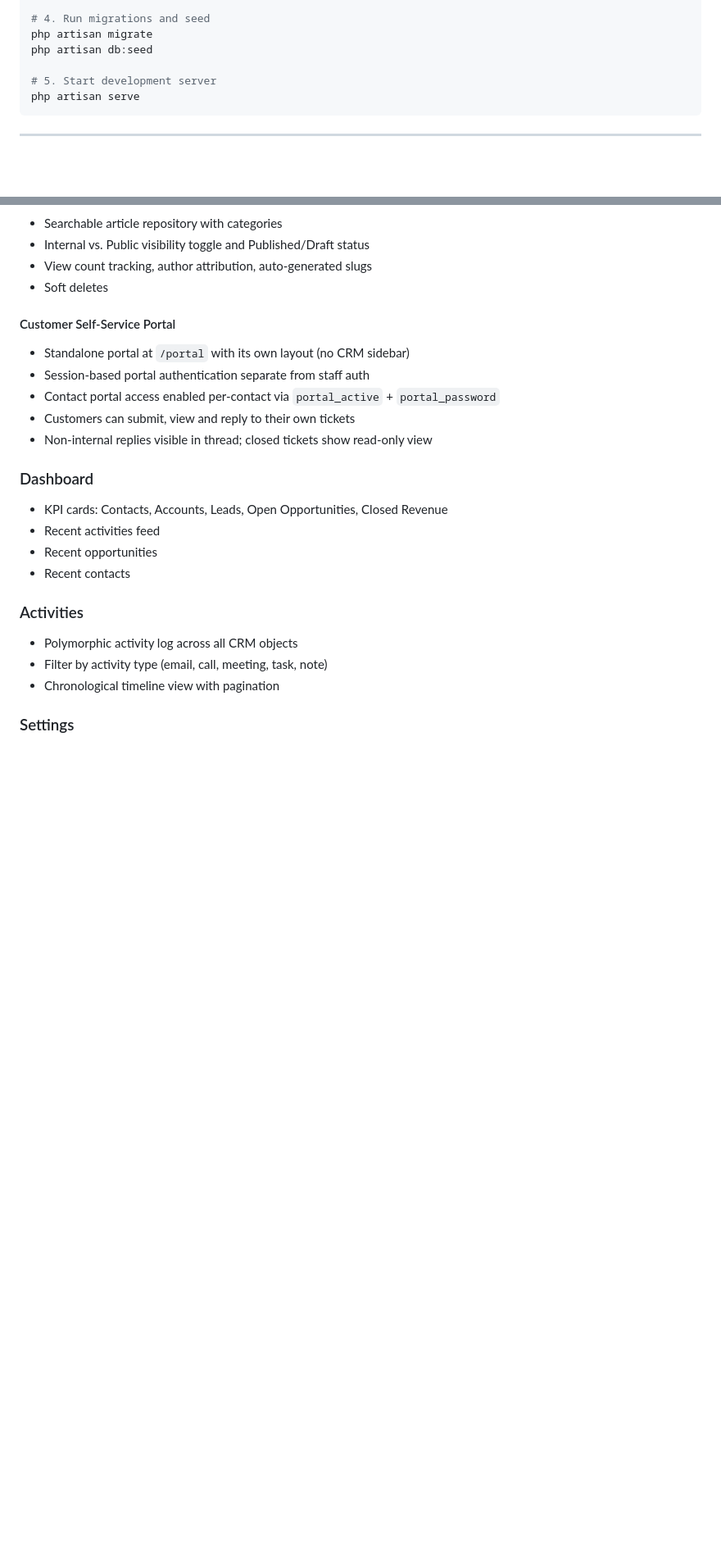
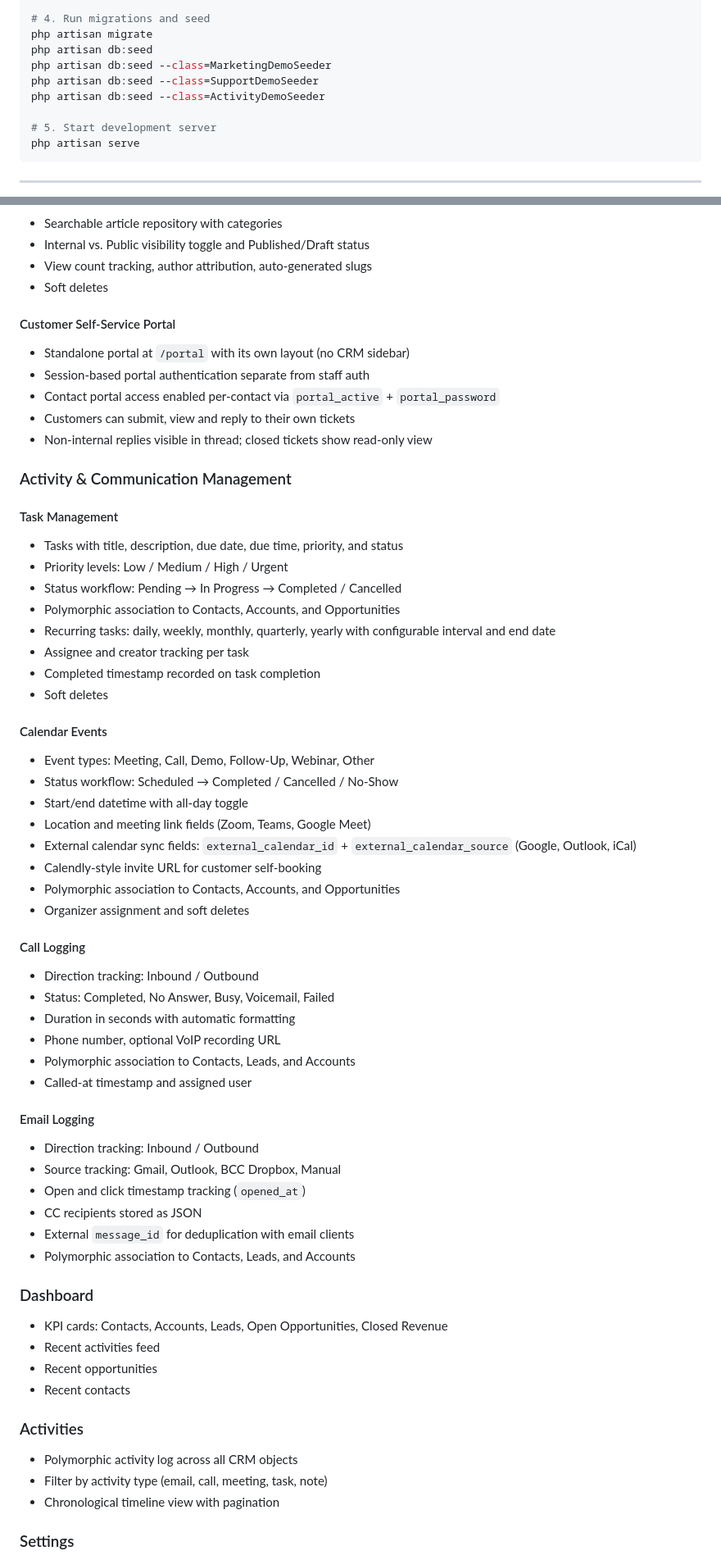
Before and after one commit to Navaid-KloneIT/navcrm, a Markdown page: README.md, 2 parts joined by grey strips. Shown at 82% size. Drawn GitHub-style; blank space fills up the shorter version.

Commit message:
docs: document Activity & Communication Management module in README

```diff
--- a/README.md
+++ b/README.md
@@ -35,6 +35,9 @@ php artisan key:generate
 # 4. Run migrations and seed
 php artisan migrate
 php artisan db:seed
+php artisan db:seed --class=MarketingDemoSeeder
+php artisan db:seed --class=SupportDemoSeeder
+php artisan db:seed --class=ActivityDemoSeeder
 
 # 5. Start development server
 php artisan serve
@@ -205,6 +208,44 @@ php artisan serve
 - Customers can submit, view and reply to their own tickets
 - Non-internal replies visible in thread; closed tickets show read-only view
 
+### Activity & Communication Management
+
+#### Task Management
+- Tasks with title, description, due date, due time, priority, and status
+- Priority levels: Low / Medium / High / Urgent
+- Status workflow: Pending → In Progress → Completed / Cancelled
+- Polymorphic association to Contacts, Accounts, and Opportunities
+- Recurring tasks: daily, weekly, monthly, quarterly, yearly with configurable interval and end date
+- Assignee and creator tracking per task
+- Completed timestamp recorded on task completion
+- Soft deletes
+
+#### Calendar Events
+- Event types: Meeting, Call, Demo, Follow-Up, Webinar, Other
+- Status workflow: Scheduled → Completed / Cancelled / No-Show
+- Start/end datetime with all-day toggle
+- Location and meeting link fields (Zoom, Teams, Google Meet)
+- External calendar sync fields: `external_calendar_id` + `external_calendar_source` (Google, Outlook, iCal)
+- Calendly-style invite URL for customer self-booking
+- Polymorphic association to Contacts, Accounts, and Opportunities
+- Organizer assignment and soft deletes
+
+#### Call Logging
+- Direction tracking: Inbound / Outbound
+- Status: Completed, No Answer, Busy, Voicemail, Failed
+- Duration in seconds with automatic formatting
+- Phone number, optional VoIP recording URL
+- Polymorphic association to Contacts, Leads, and Accounts
+- Called-at timestamp and assigned user
+
+#### Email Logging
+- Direction tracking: Inbound / Outbound
+- Source tracking: Gmail, Outlook, BCC Dropbox, Manual
+- Open and click timestamp tracking (`opened_at`)
+- CC recipients stored as JSON
+- External `message_id` for deduplication with email clients
+- Polymorphic association to Contacts, Leads, and Accounts
+
 ### Dashboard
 - KPI cards: Contacts, Accounts, Leads, Open Opportunities, Closed Revenue
 - Recent activities feed
```
Also changed, not shown: other parts of README.md (+24 -1 lines).
